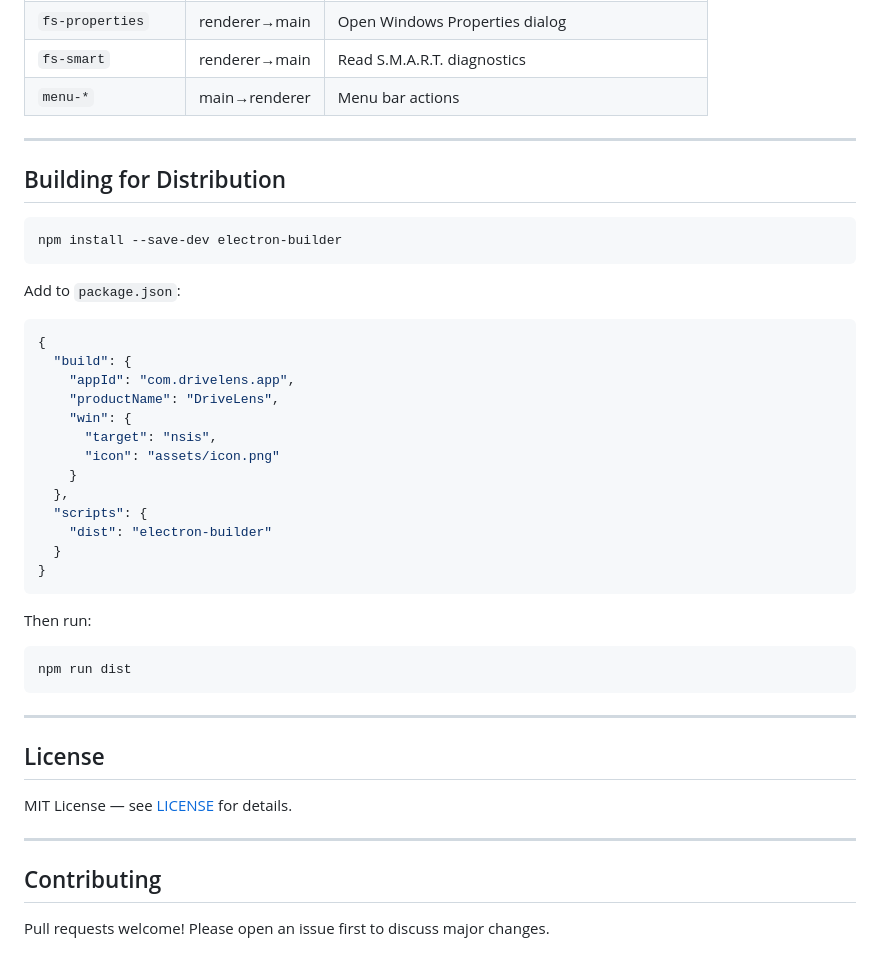
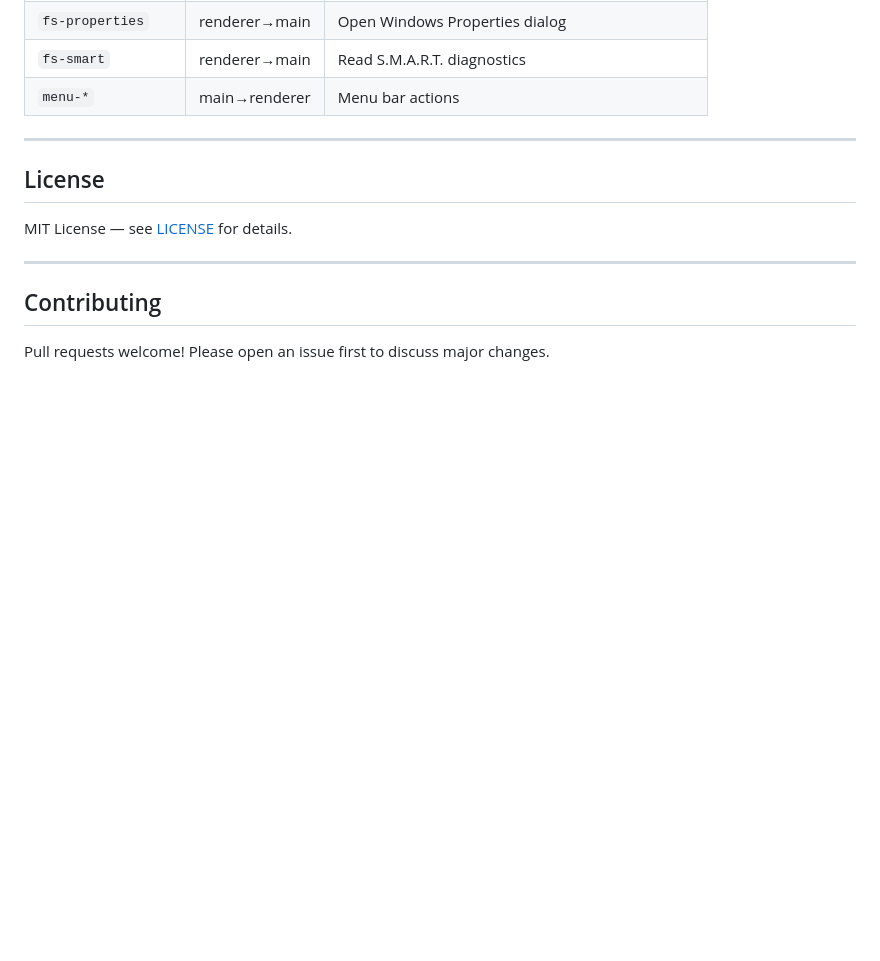
Before and after one commit to gr0nt/DriveLens3D, a Markdown page: README.md, the part around the change. GitHub-like rendering; blank space fills up the shorter version.

Commit message:
Remove distribution build instructions from README
Removed the 'Building for Distribution' section from the README.

````diff
--- a/README.md
+++ b/README.md
@@ -152,36 +152,6 @@ drivelens/
 
 ---
 
-## Building for Distribution
-
-```bash
-npm install --save-dev electron-builder
-```
-
-Add to `package.json`:
-```json
-{
-  "build": {
-    "appId": "com.drivelens.app",
-    "productName": "DriveLens",
-    "win": {
-      "target": "nsis",
-      "icon": "assets/icon.png"
-    }
-  },
-  "scripts": {
-    "dist": "electron-builder"
-  }
-}
-```
-
-Then run:
-```bash
-npm run dist
-```
-
----
-
 ## License
 
 MIT License — see [LICENSE](LICENSE) for details.
````
